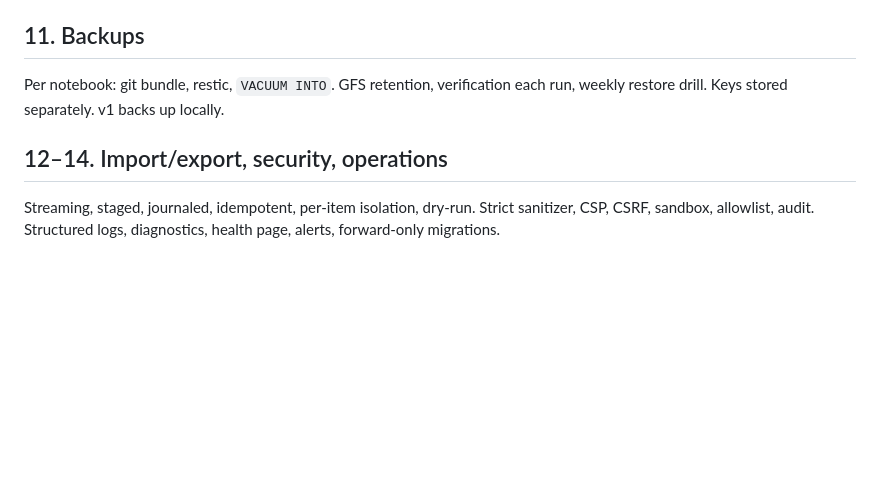
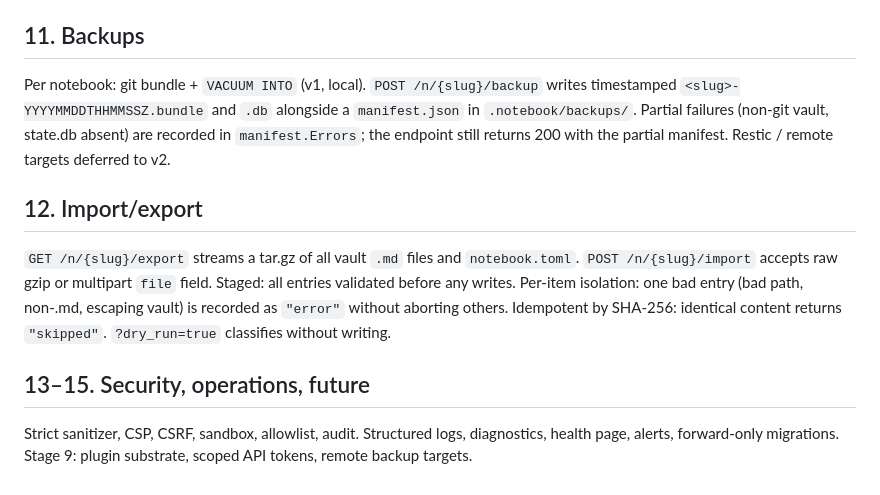
Before and after one commit to cforqol/noteroot, a Markdown page: docs/architecture.md, the part around the change. Rendered like a GitHub page; blank space fills up the shorter version.

```diff
--- a/docs/architecture.md
+++ b/docs/architecture.md
@@ -99,11 +99,23 @@ rebuild via the rebuildability guard.
 
 ## 11. Backups
 
-Per notebook: git bundle, restic, `VACUUM INTO`. GFS retention, verification
-each run, weekly restore drill. Keys stored separately. v1 backs up locally.
+Per notebook: git bundle + `VACUUM INTO` (v1, local). `POST /n/{slug}/backup`
+writes timestamped `<slug>-YYYYMMDDTHHMMSSZ.bundle` and `.db` alongside a
+`manifest.json` in `.notebook/backups/`. Partial failures (non-git vault,
+state.db absent) are recorded in `manifest.Errors`; the endpoint still returns
+200 with the partial manifest. Restic / remote targets deferred to v2.
 
-## 12–14. Import/export, security, operations
+## 12. Import/export
 
-Streaming, staged, journaled, idempotent, per-item isolation, dry-run. Strict
-sanitizer, CSP, CSRF, sandbox, allowlist, audit. Structured logs, diagnostics,
-health page, alerts, forward-only migrations.
+`GET /n/{slug}/export` streams a tar.gz of all vault `.md` files and
+`notebook.toml`. `POST /n/{slug}/import` accepts raw gzip or multipart
+`file` field. Staged: all entries validated before any writes. Per-item
+isolation: one bad entry (bad path, non-.md, escaping vault) is recorded as
+`"error"` without aborting others. Idempotent by SHA-256: identical content
+returns `"skipped"`. `?dry_run=true` classifies without writing.
+
+## 13–15. Security, operations, future
+
+Strict sanitizer, CSP, CSRF, sandbox, allowlist, audit. Structured logs,
+diagnostics, health page, alerts, forward-only migrations. Stage 9: plugin
+substrate, scoped API tokens, remote backup targets.
```
Also changed, not shown: README.md (+2 -2 lines).
